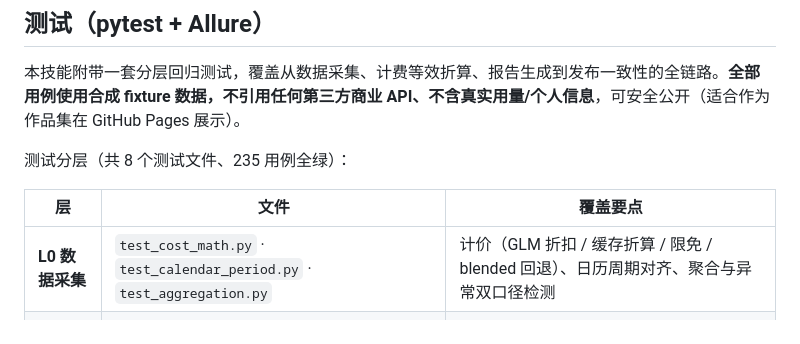
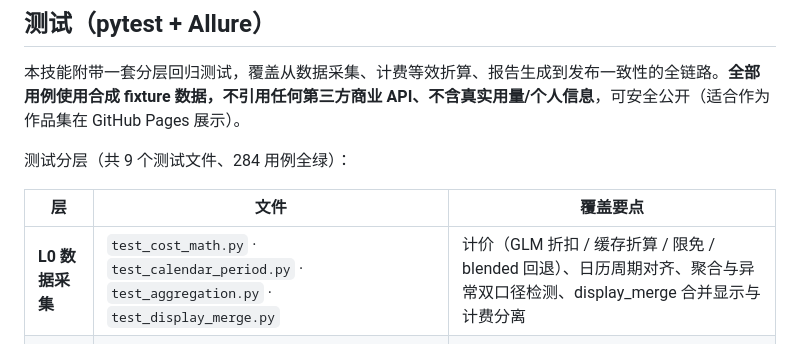
Before and after one commit to Elisabeth15501/agent-analytics-report, a Markdown page: README.md, the part around the change. GitHub-like rendering.

Commit message:
docs: correct test count to 9 files / 284 cases, list test_display_merge.py

```diff
--- a/README.md
+++ b/README.md
@@ -57,11 +57,11 @@ python scripts/generate_report.py data.json --output report.html --format html
 
 本技能附带一套分层回归测试，覆盖从数据采集、计费等效折算、报告生成到发布一致性的全链路。**全部用例使用合成 fixture 数据，不引用任何第三方商业 API、不含真实用量/个人信息**，可安全公开（适合作为作品集在 GitHub Pages 展示）。
 
-测试分层（共 8 个测试文件、235 用例全绿）：
+测试分层（共 9 个测试文件、284 用例全绿）：
 
 | 层 | 文件 | 覆盖要点 |
 |----|------|----------|
-| **L0 数据采集** | `test_cost_math.py` · `test_calendar_period.py` · `test_aggregation.py` | 计价（GLM 折扣 / 缓存折算 / 限免 / blended 回退）、日历周期对齐、聚合与异常双口径检测 |
+| **L0 数据采集** | `test_cost_math.py` · `test_calendar_period.py` · `test_aggregation.py` · `test_display_merge.py` | 计价（GLM 折扣 / 缓存折算 / 限免 / blended 回退）、日历周期对齐、聚合与异常双口径检测、display_merge 合并显示与计费分离 |
 | **L1 报告生成** | `test_report_generation.py` | GLM-5.2 家族合并、XSS 转义、图表构建、三格式（md / html / json）跑通 |
 | **L2 定价边界** | `test_pricing_boundary.py` | 通道分支、已下架模型、零/负/超大值、blended 精度 |
 | **L3 CLI 端到端** | `test_e2e_cli.py` | 黑盒 subprocess 跑通报告生成三格式、CLI 参数校验、恶意模型名 XSS 回归 |
```
